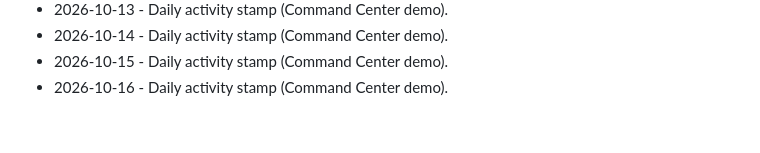
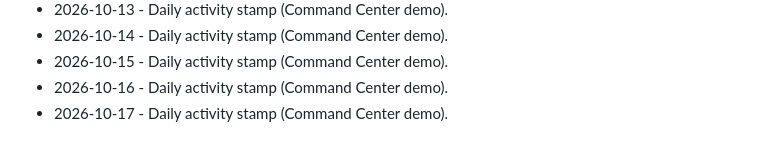
Before and after one commit to brivera2005/command-center-demo, a Markdown page: docs/ACTIVITY.md, the part around the change. Rendered like a GitHub page.

Commit message:
chore: daily activity stamp (2026-10-17).
Keep the public Command Center demo activity log current.

```diff
--- a/docs/ACTIVITY.md
+++ b/docs/ACTIVITY.md
@@ -55,3 +55,4 @@ Light touch updates so the public demo stays marked current.
 - 2026-10-14 - Daily activity stamp (Command Center demo).
 - 2026-10-15 - Daily activity stamp (Command Center demo).
 - 2026-10-16 - Daily activity stamp (Command Center demo).
+- 2026-10-17 - Daily activity stamp (Command Center demo).
```
